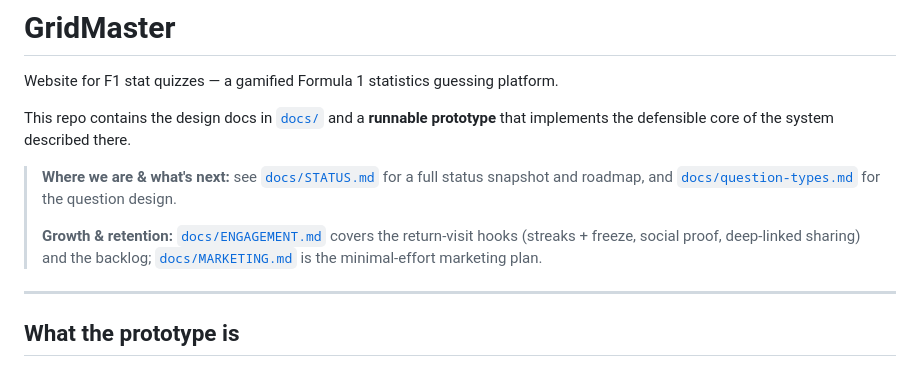
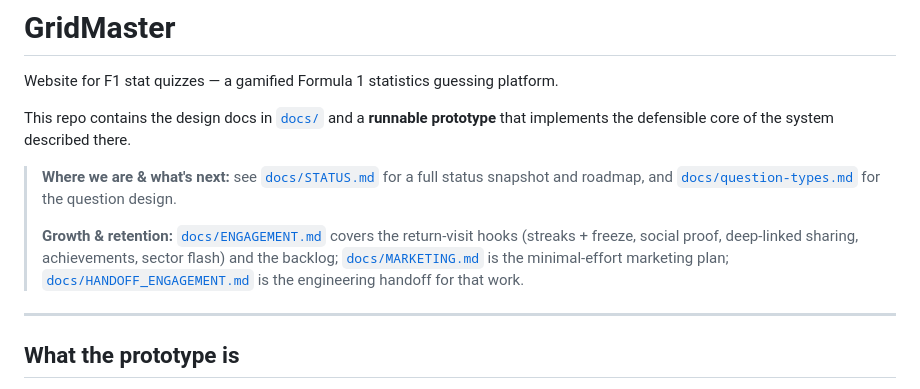
Before and after one commit to technobacon/F1-stats, a Markdown page: README.md, the part around the change. GitHub-like rendering.

```diff
--- a/README.md
+++ b/README.md
@@ -10,9 +10,11 @@ prototype** that implements the defensible core of the system described there.
 > for the question design.
 >
 > **Growth & retention:** [`docs/ENGAGEMENT.md`](./docs/ENGAGEMENT.md) covers the
-> return-visit hooks (streaks + freeze, social proof, deep-linked sharing) and the
-> backlog; [`docs/MARKETING.md`](./docs/MARKETING.md) is the minimal-effort
-> marketing plan.
+> return-visit hooks (streaks + freeze, social proof, deep-linked sharing,
+> achievements, sector flash) and the backlog;
+> [`docs/MARKETING.md`](./docs/MARKETING.md) is the minimal-effort marketing plan;
+> [`docs/HANDOFF_ENGAGEMENT.md`](./docs/HANDOFF_ENGAGEMENT.md) is the engineering
+> handoff for that work.
 
 ---
 
```
Also changed, not shown: docs/HANDOFF_ENGAGEMENT.md (added, +91 -0 lines), docs/STATUS.md (+7 -1 lines).
